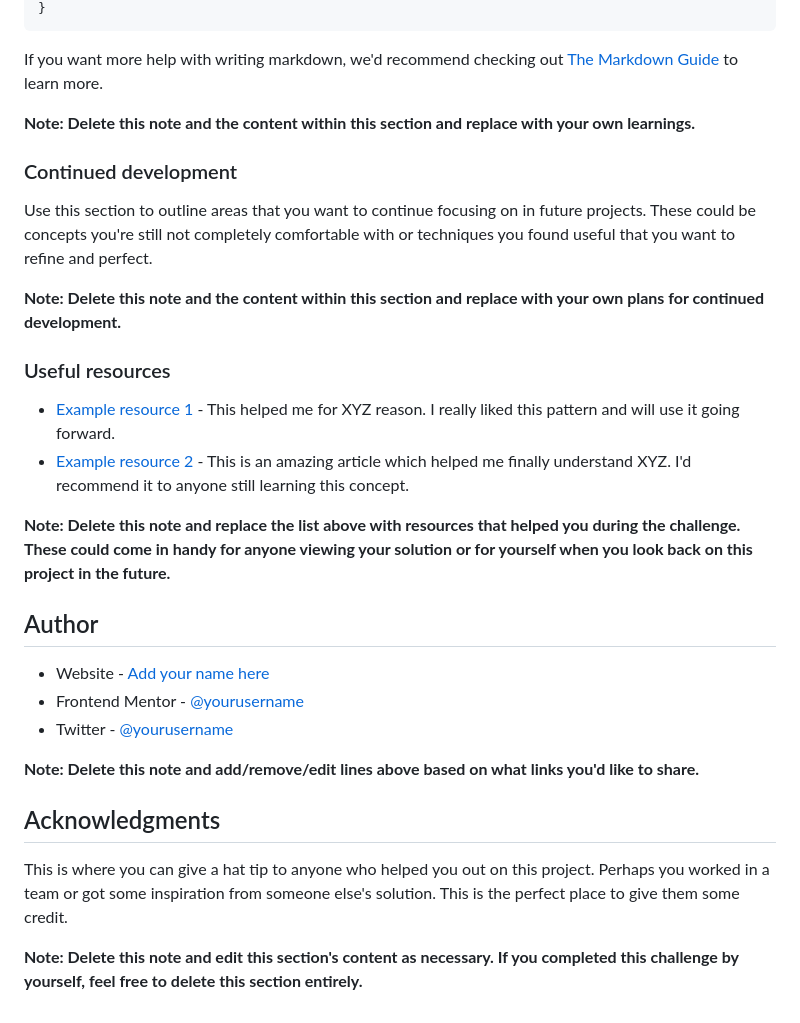
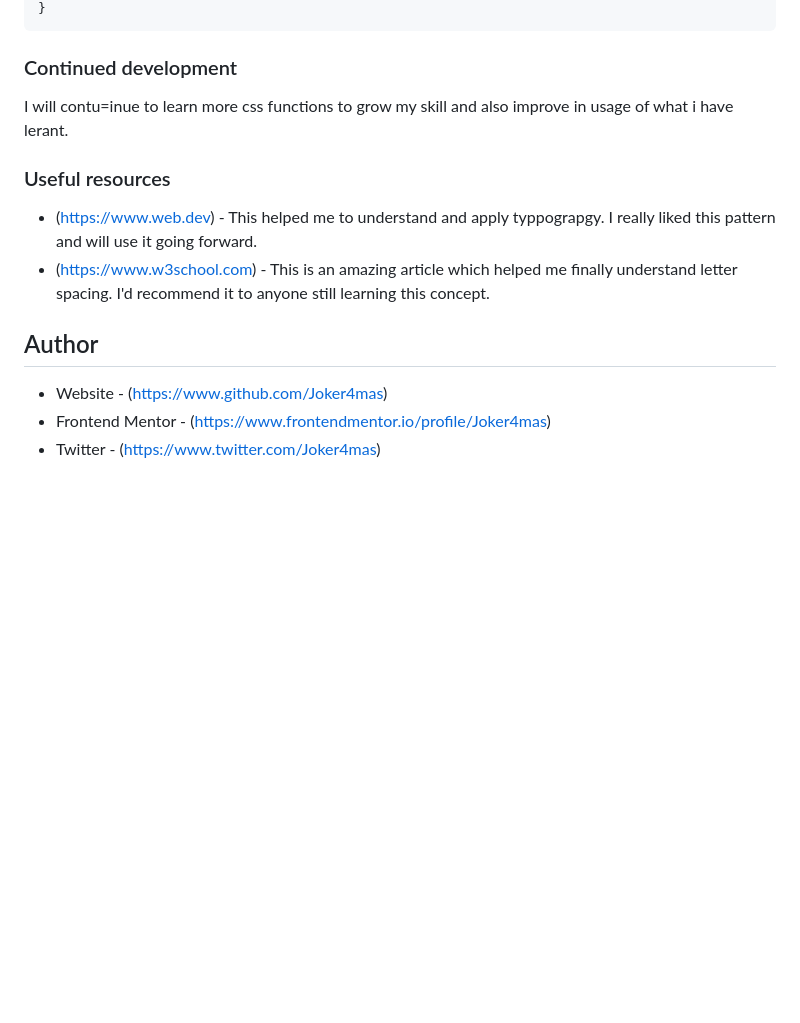
Before and after one commit to Joker4mas/Card-component-FE, a Markdown page: README-template.md, the part around the change printed below. GitHub-like rendering; blank space fills up the shorter version.

````diff
--- a/README-template.md
+++ b/README-template.md
@@ -79,33 +58,17 @@ const proudOfThisFunc = () => {
 }
 ```
 
-If you want more help with writing markdown, we'd recommend checking out [The Markdown Guide](https://www.markdownguide.org/) to learn more.
-
-**Note: Delete this note and the content within this section and replace with your own learnings.**
-
 ### Continued development
 
-Use this section to outline areas that you want to continue focusing on in future projects. These could be concepts you're still not completely comfortable with or techniques you found useful that you want to refine and perfect.
-
-**Note: Delete this note and the content within this section and replace with your own plans for continued development.**
+I will contu=inue to learn more css functions to grow my skill and also improve in usage of what i have lerant.
 
 ### Useful resources
 
-- [Example resource 1](https://www.example.com) - This helped me for XYZ reason. I really liked this pattern and will use it going forward.
-- [Example resource 2](https://www.example.com) - This is an amazing article which helped me finally understand XYZ. I'd recommend it to anyone still learning this concept.
-
-**Note: Delete this note and replace the list above with resources that helped you during the challenge. These could come in handy for anyone viewing your solution or for yourself when you look back on this project in the future.**
+- (https://www.web.dev) - This helped me to understand and apply typpograpgy. I really liked this pattern and will use it going forward.
+- (https://www.w3school.com) - This is an amazing article which helped me finally understand letter spacing. I'd recommend it to anyone still learning this concept.
 
 ## Author
 
-- Website - [Add your name here](https://www.your-site.com)
-- Frontend Mentor - [@yourusername](https://www.frontendmentor.io/profile/yourusername)
-- Twitter - [@yourusername](https://www.twitter.com/yourusername)
-
-**Note: Delete this note and add/remove/edit lines above based on what links you'd like to share.**
-
-## Acknowledgments
-
-This is where you can give a hat tip to anyone who helped you out on this project. Perhaps you worked in a team or got some inspiration from someone else's solution. This is the perfect place to give them some credit.
-
-**Note: Delete this note and edit this section's content as necessary. If you completed this challenge by yourself, feel free to delete this section entirely.**
+- Website - (https://www.github.com/Joker4mas)
+- Frontend Mentor - (https://www.frontendmentor.io/profile/Joker4mas)
+- Twitter - (https://www.twitter.com/Joker4mas)
````
Also changed, not shown: other parts of README-template.md (+17 -38 lines), images/card-preview-desk.png (added).
